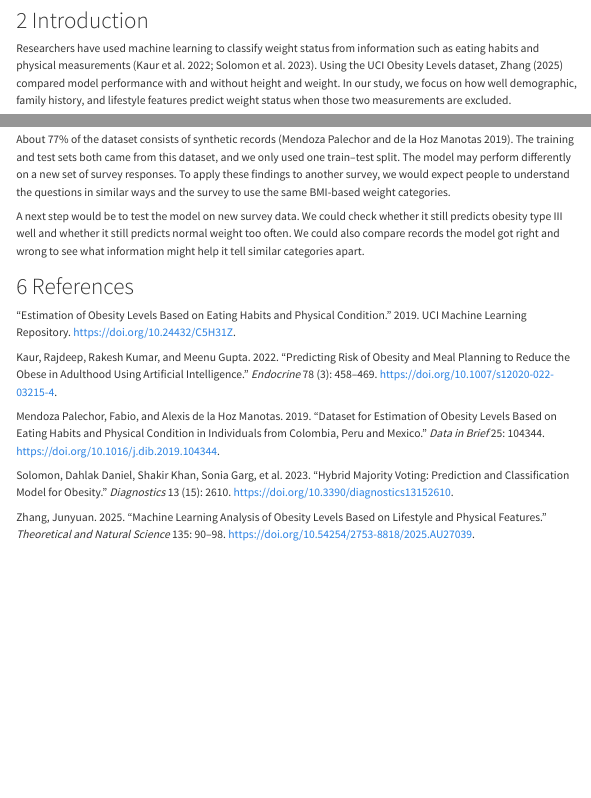
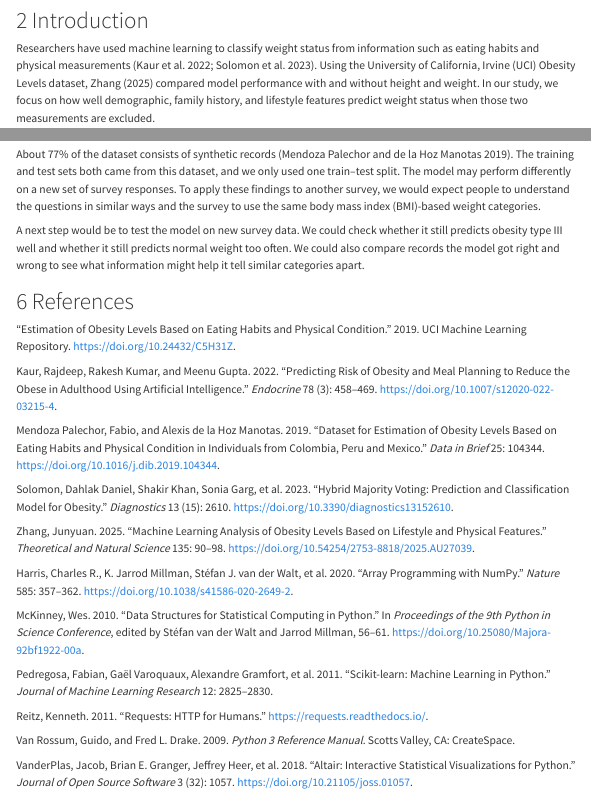
Before and after one commit to UBC-MDS-2026-27/DSCI-522-Group-03-Comparing-Model-Performance-For-Obesity-Level-Prediction, a Quarto document (reports/obesity-prediction.qmd): the page in a window 1100 px wide, from 700 px down, and a second part further down, joined at a grey line. Rendered offline with R 4.5, knitr and Pandoc in place of Quarto, with nearby package versions; some code elsewhere in the file could not run offline; menus at the side of the page are left out; long lines of code are wrapped.

Commit message:
Add missing software references and spell out acronyms on first use

```diff
--- a/reports/obesity-prediction.qmd
+++ b/reports/obesity-prediction.qmd
@@ -37,7 +37,7 @@ We compared a dummy classifier, logistic regression, and a support vector classi
 
 # Introduction
 
-Researchers have used machine learning to classify weight status from information such as eating habits and physical measurements (Kaur et al. 2022; Solomon et al. 2023). Using the UCI Obesity Levels dataset, Zhang (2025) compared model performance with and without height and weight. In our study, we focus on how well demographic, family history, and lifestyle features predict weight status when those two measurements are excluded.
+Researchers have used machine learning to classify weight status from information such as eating habits and physical measurements (Kaur et al. 2022; Solomon et al. 2023). Using the University of California, Irvine (UCI) Obesity Levels dataset, Zhang (2025) compared model performance with and without height and weight. In our study, we focus on how well demographic, family history, and lifestyle features predict weight status when those two measurements are excluded.
 
 Our research question is: **How well can demographic, family history, and lifestyle features predict seven weight-status categories when height and weight are excluded, and which classifier performs best?** We compare logistic regression and a support vector classifier with a radial basis function kernel (RBF SVC) against a dummy classifier. This comparison lets us assess whether using the survey features improves predictions over a simple baseline and whether the two fitted models differ in predictive performance.
 
@@ -512,7 +512,7 @@ We found that survey information about age, family history, and lifestyle helped
 
 The model had more difficulty with some categories than others. It predicted normal weight for 139 records, but only 67 of those records were in that category. Its most common mistake was to classify people in overweight level I as normal weight (@fig-confusion). It did much better on obesity type III, correctly classifying 96 of 97 records. We expected this category to be easier to identify because many of its records had similar survey answers in the training data. If the same mistakes occur in new surveys, researchers could use them to decide what additional information to collect.
 
-About 77% of the dataset consists of synthetic records (Mendoza Palechor and de la Hoz Manotas 2019). The training and test sets both came from this dataset, and we only used one train–test split. The model may perform differently on a new set of survey responses. To apply these findings to another survey, we would expect people to understand the questions in similar ways and the survey to use the same BMI-based weight categories.
+About 77% of the dataset consists of synthetic records (Mendoza Palechor and de la Hoz Manotas 2019). The training and test sets both came from this dataset, and we only used one train–test split. The model may perform differently on a new set of survey responses. To apply these findings to another survey, we would expect people to understand the questions in similar ways and the survey to use the same body mass index (BMI)-based weight categories.
 
 A next step would be to test the model on new survey data. We could check whether it still predicts obesity type III well and whether it still predicts normal weight too often. We could also compare records the model got right and wrong to see what information might help it tell similar categories apart.
 
@@ -527,3 +527,15 @@ Mendoza Palechor, Fabio, and Alexis de la Hoz Manotas. 2019. "Dataset for Estima
 Solomon, Dahlak Daniel, Shakir Khan, Sonia Garg, et al. 2023. "Hybrid Majority Voting: Prediction and Classification Model for Obesity." *Diagnostics* 13 (15): 2610. https://doi.org/10.3390/diagnostics13152610.
 
 Zhang, Junyuan. 2025. "Machine Learning Analysis of Obesity Levels Based on Lifestyle and Physical Features." *Theoretical and Natural Science* 135: 90–98. https://doi.org/10.54254/2753-8818/2025.AU27039.
+
+Harris, Charles R., K. Jarrod Millman, Stéfan J. van der Walt, et al. 2020. "Array Programming with NumPy." *Nature* 585: 357–362. https://doi.org/10.1038/s41586-020-2649-2.
+
+McKinney, Wes. 2010. "Data Structures for Statistical Computing in Python." In *Proceedings of the 9th Python in Science Conference*, edited by Stéfan van der Walt and Jarrod Millman, 56–61. https://doi.org/10.25080/Majora-92bf1922-00a.
+
+Pedregosa, Fabian, Gaël Varoquaux, Alexandre Gramfort, et al. 2011. "Scikit-learn: Machine Learning in Python." *Journal of Machine Learning Research* 12: 2825–2830.
+
+Reitz, Kenneth. 2011. "Requests: HTTP for Humans." https://requests.readthedocs.io/.
+
+Van Rossum, Guido, and Fred L. Drake. 2009. *Python 3 Reference Manual*. Scotts Valley, CA: CreateSpace.
+
+VanderPlas, Jacob, Brian E. Granger, Jeffrey Heer, et al. 2018. "Altair: Interactive Statistical Visualizations for Python." *Journal of Open Source Software* 3 (32): 1057. https://doi.org/10.21105/joss.01057.
```
